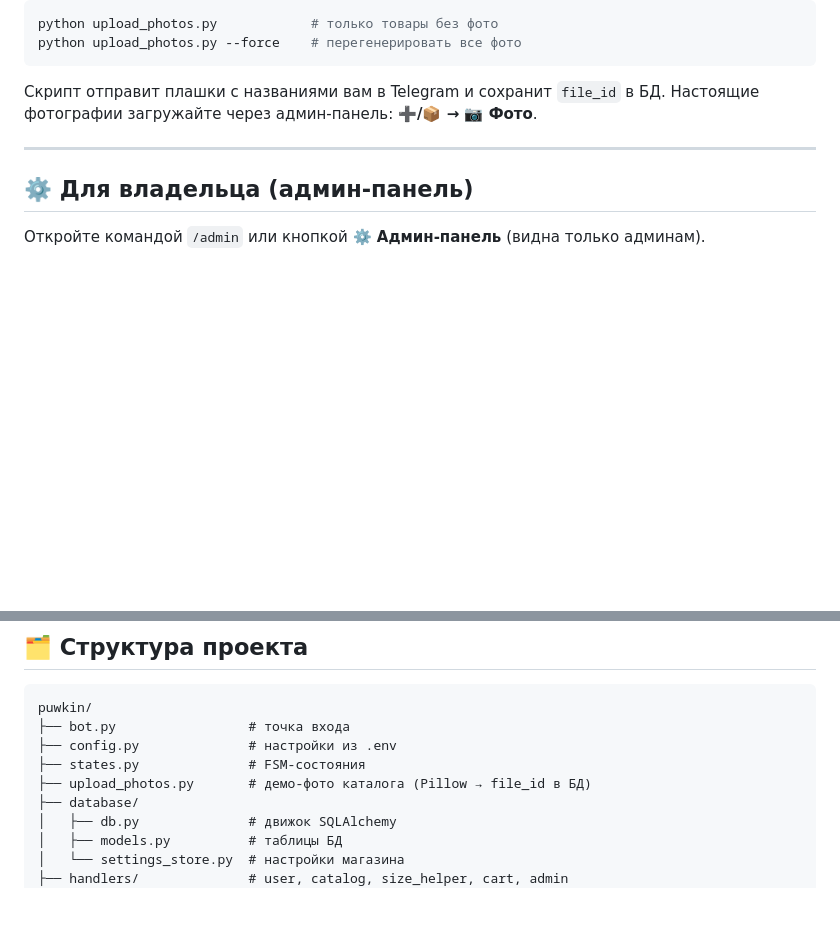
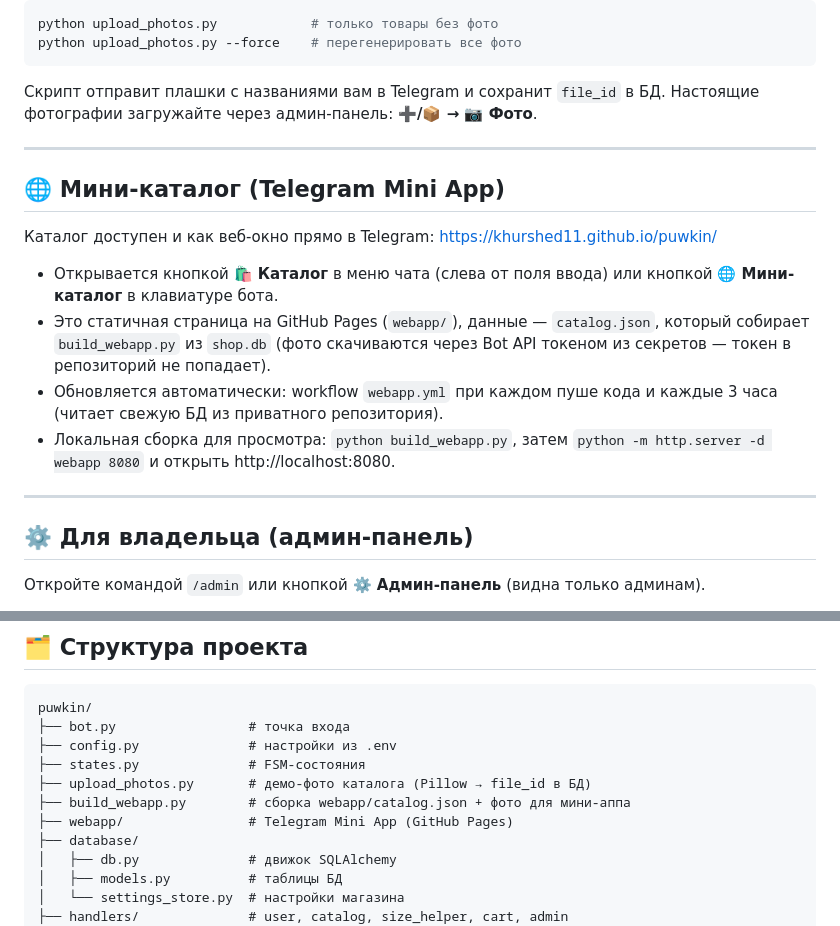
Before and after one commit to Khurshed11/puwkin, a Markdown page: README.md, 2 parts joined by grey strips. Drawn GitHub-style; blank space fills up the shorter version.

Commit message:
README: раздел мини-каталога

```diff
--- a/README.md
+++ b/README.md
@@ -68,6 +68,22 @@ python upload_photos.py --force    # перегенерировать все ф
 
 ---
 
+## 🌐 Мини-каталог (Telegram Mini App)
+Каталог доступен и как веб-окно прямо в Telegram:
+https://khurshed11.github.io/puwkin/
+
+- Открывается кнопкой **🛍 Каталог** в меню чата (слева от поля ввода)
+  или кнопкой **🌐 Мини-каталог** в клавиатуре бота.
+- Это статичная страница на GitHub Pages (`webapp/`), данные — `catalog.json`,
+  который собирает `build_webapp.py` из `shop.db` (фото скачиваются через
+  Bot API токеном из секретов — токен в репозиторий не попадает).
+- Обновляется автоматически: workflow `webapp.yml` при каждом пуше кода и
+  каждые 3 часа (читает свежую БД из приватного репозитория).
+- Локальная сборка для просмотра: `python build_webapp.py`, затем
+  `python -m http.server -d webapp 8080` и открыть http://localhost:8080.
+
+---
+
 ## ⚙️ Для владельца (админ-панель)
 Откройте командой `/admin` или кнопкой **⚙️ Админ-панель** (видна только админам).
 
@@ -90,6 +106,8 @@ puwkin/
 ├── config.py              # настройки из .env
 ├── states.py              # FSM-состояния
 ├── upload_photos.py       # демо-фото каталога (Pillow → file_id в БД)
+├── build_webapp.py        # сборка webapp/catalog.json + фото для мини-аппа
+├── webapp/                # Telegram Mini App (GitHub Pages)
 ├── database/
 │   ├── db.py              # движок SQLAlchemy
 │   ├── models.py          # таблицы БД
```
